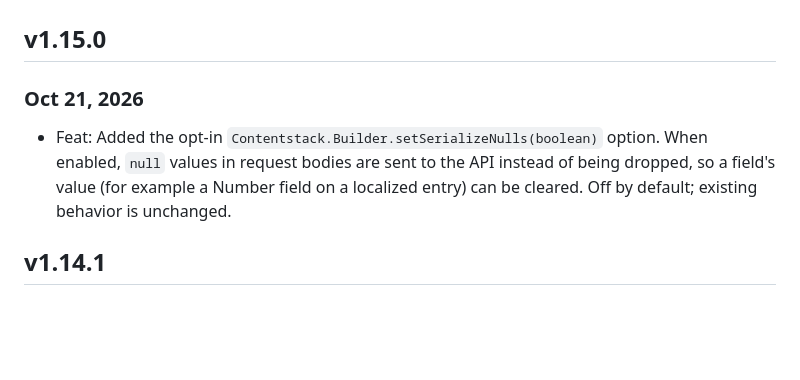
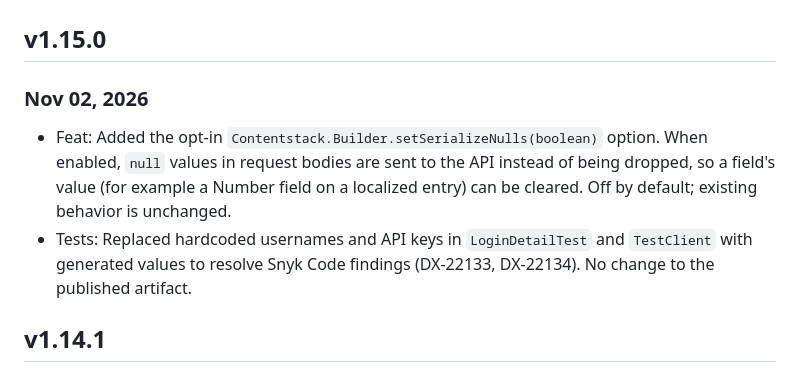
Before and after one commit to contentstack/contentstack-management-java, a Markdown page: changelog.md, the part around the change. Rendered like a GitHub page; blank space fills up the shorter version.

Commit message:
docs: set 1.15.0 release date and note Snyk test fixes in changelog
Co-Authored-By: Claude Sonnet 5.5 <noreply@anthropic.com>

```diff
--- a/changelog.md
+++ b/changelog.md
@@ -2,9 +2,10 @@
 
 ## v1.15.0
 
-### Oct 21, 2026
+### Nov 02, 2026
 
 - Feat: Added the opt-in `Contentstack.Builder.setSerializeNulls(boolean)` option. When enabled, `null` values in request bodies are sent to the API instead of being dropped, so a field's value (for example a Number field on a localized entry) can be cleared. Off by default; existing behavior is unchanged.
+- Tests: Replaced hardcoded usernames and API keys in `LoginDetailTest` and `TestClient` with generated values to resolve Snyk Code findings (DX-22133, DX-22134). No change to the published artifact.
 
 ## v1.14.1
 
```
